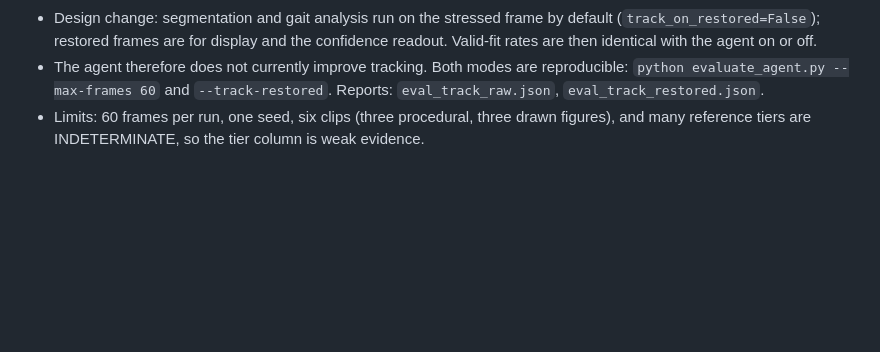
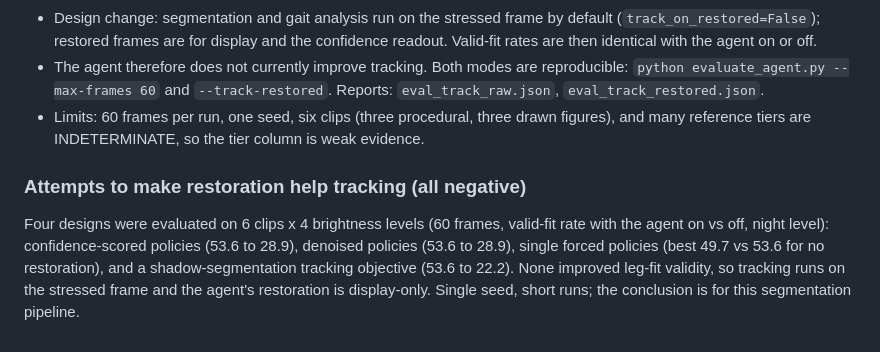
Before and after one commit to roshini-t-24/guardian-cv, a Markdown page: README.md, the part around the change. Drawn GitHub-style; blank space fills up the shorter version.

Commit message:
README: document negative restoration results

```diff
--- a/README.md
+++ b/README.md
@@ -151,3 +151,7 @@ Process noise is 1.0. It was chosen from a sweep (0.01, 0.1, 1.0, 5.0) on two pr
 - Design change: segmentation and gait analysis run on the stressed frame by default (`track_on_restored=False`); restored frames are for display and the confidence readout. Valid-fit rates are then identical with the agent on or off.
 - The agent therefore does not currently improve tracking. Both modes are reproducible: `python evaluate_agent.py --max-frames 60` and `--track-restored`. Reports: `eval_track_raw.json`, `eval_track_restored.json`.
 - Limits: 60 frames per run, one seed, six clips (three procedural, three drawn figures), and many reference tiers are INDETERMINATE, so the tier column is weak evidence.
+
+### Attempts to make restoration help tracking (all negative)
+
+Four designs were evaluated on 6 clips x 4 brightness levels (60 frames, valid-fit rate with the agent on vs off, night level): confidence-scored policies (53.6 to 28.9), denoised policies (53.6 to 28.9), single forced policies (best 49.7 vs 53.6 for no restoration), and a shadow-segmentation tracking objective (53.6 to 22.2). None improved leg-fit validity, so tracking runs on the stressed frame and the agent's restoration is display-only. Single seed, short runs; the conclusion is for this segmentation pipeline.
```
